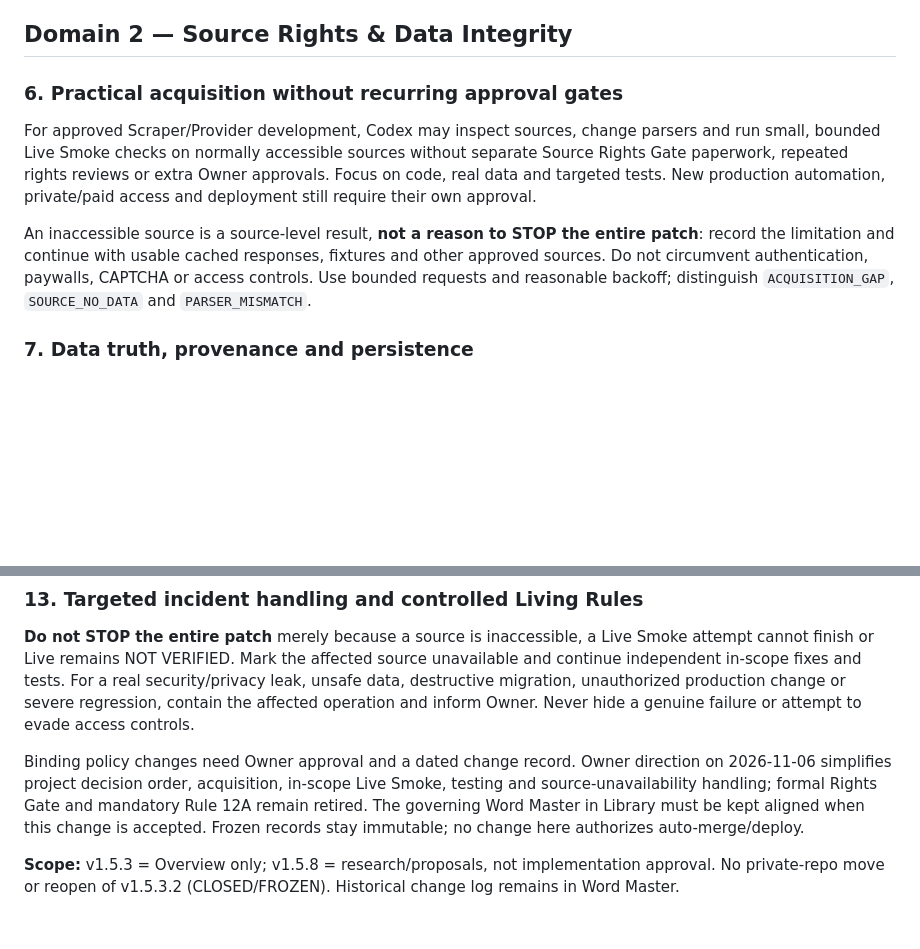
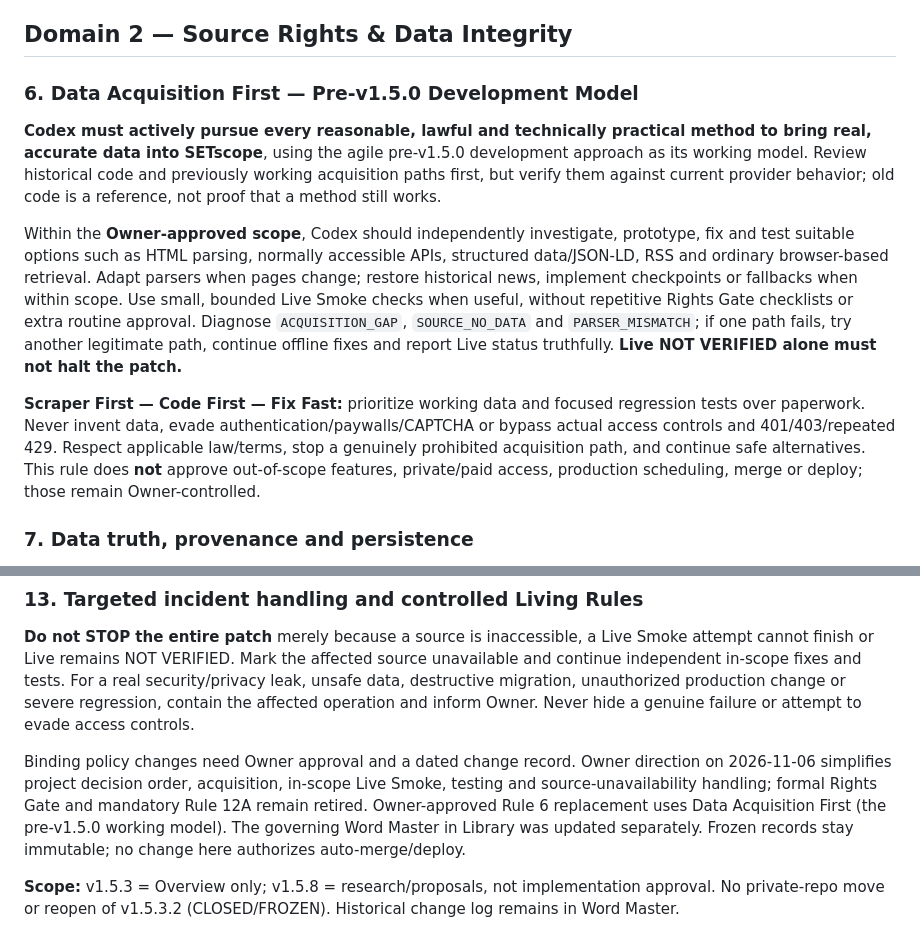
Before and after one commit to Thanuncell/thai-stock-dashboard, a Markdown page: AGENTS.md, 2 parts joined by grey strips. Rendered like a GitHub page; blank space fills up the shorter version.

Commit message:
docs: adopt Data Acquisition First as Codex rule 6

```diff
--- a/AGENTS.md
+++ b/AGENTS.md
@@ -30,10 +30,12 @@ Parallel Codex: **separate branch + isolated worktree/checkout + named scope/fil
 
 ## Domain 2 — Source Rights & Data Integrity
 
-### 6. Practical acquisition without recurring approval gates
-For approved Scraper/Provider development, Codex may inspect sources, change parsers and run small, bounded Live Smoke checks on normally accessible sources without separate Source Rights Gate paperwork, repeated rights reviews or extra Owner approvals. Focus on code, real data and targeted tests. New production automation, private/paid access and deployment still require their own approval.
+### 6. Data Acquisition First — Pre-v1.5.0 Development Model
+**Codex must actively pursue every reasonable, lawful and technically practical method to bring real, accurate data into SETscope**, using the agile pre-v1.5.0 development approach as its working model. Review historical code and previously working acquisition paths first, but verify them against current provider behavior; old code is a reference, not proof that a method still works.
 
-An inaccessible source is a source-level result, **not a reason to STOP the entire patch**: record the limitation and continue with usable cached responses, fixtures and other approved sources. Do not circumvent authentication, paywalls, CAPTCHA or access controls. Use bounded requests and reasonable backoff; distinguish `ACQUISITION_GAP`, `SOURCE_NO_DATA` and `PARSER_MISMATCH`.
+Within the **Owner-approved scope**, Codex should independently investigate, prototype, fix and test suitable options such as HTML parsing, normally accessible APIs, structured data/JSON-LD, RSS and ordinary browser-based retrieval. Adapt parsers when pages change; restore historical news, implement checkpoints or fallbacks when within scope. Use small, bounded Live Smoke checks when useful, without repetitive Rights Gate checklists or extra routine approval. Diagnose `ACQUISITION_GAP`, `SOURCE_NO_DATA` and `PARSER_MISMATCH`; if one path fails, try another legitimate path, continue offline fixes and report Live status truthfully. **Live NOT VERIFIED alone must not halt the patch.**
+
+**Scraper First — Code First — Fix Fast:** prioritize working data and focused regression tests over paperwork. Never invent data, evade authentication/paywalls/CAPTCHA or bypass actual access controls and 401/403/repeated 429. Respect applicable law/terms, stop a genuinely prohibited acquisition path, and continue safe alternatives. This rule does **not** approve out-of-scope features, private/paid access, production scheduling, merge or deploy; those remain Owner-controlled.
 
 ### 7. Data truth, provenance and persistence
 Never fabricate market data, OHLC, rankings, news, identity, coverage, timestamps or rights. Preserve raw/source fidelity, mapping, units, session/as-of. Delay ≠ error; shadow mismatch is investigation evidence, **not** automatic quarantine/source switch unless SSOT requires. Reject proven invalid fields only.
@@ -77,6 +79,6 @@ Concise handoff: SHA, scope/files, root cause/outcome, test evidence, source/req
 ### 13. Targeted incident handling and controlled Living Rules
 **Do not STOP the entire patch** merely because a source is inaccessible, a Live Smoke attempt cannot finish or Live remains NOT VERIFIED. Mark the affected source unavailable and continue independent in-scope fixes and tests. For a real security/privacy leak, unsafe data, destructive migration, unauthorized production change or severe regression, contain the affected operation and inform Owner. Never hide a genuine failure or attempt to evade access controls.
 
-Binding policy changes need Owner approval and a dated change record. Owner direction on 2026-11-06 simplifies project decision order, acquisition, in-scope Live Smoke, testing and source-unavailability handling; formal Rights Gate and mandatory Rule 12A remain retired. The governing Word Master in Library must be kept aligned when this change is accepted. Frozen records stay immutable; no change here authorizes auto-merge/deploy.
+Binding policy changes need Owner approval and a dated change record. Owner direction on 2026-11-06 simplifies project decision order, acquisition, in-scope Live Smoke, testing and source-unavailability handling; formal Rights Gate and mandatory Rule 12A remain retired. Owner-approved Rule 6 replacement uses Data Acquisition First (the pre-v1.5.0 working model). The governing Word Master in Library was updated separately. Frozen records stay immutable; no change here authorizes auto-merge/deploy.
 
 **Scope:** v1.5.3 = Overview only; v1.5.8 = research/proposals, not implementation approval. No private-repo move or reopen of v1.5.3.2 (CLOSED/FROZEN). Historical change log remains in Word Master.
```
